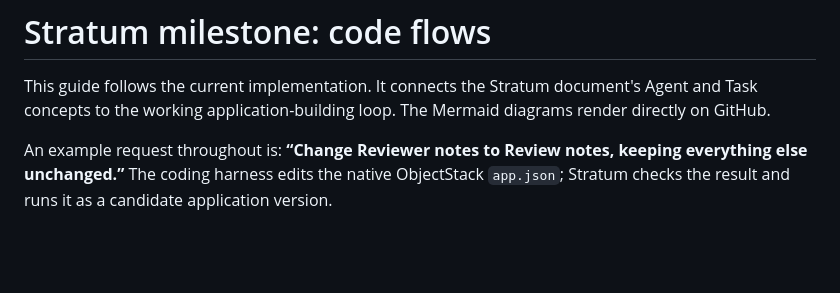
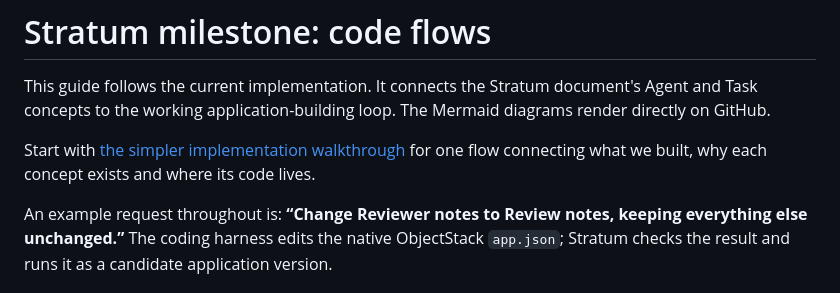
Before and after one commit to jasdeep06/startum, a Markdown page: docs/code-flows.md, the part around the change. GitHub-like rendering; blank space fills up the shorter version.

```diff
--- a/docs/code-flows.md
+++ b/docs/code-flows.md
@@ -1,6 +1,8 @@
 # Stratum milestone: code flows
 
 This guide follows the current implementation. It connects the Stratum document's Agent and Task concepts to the working application-building loop. The Mermaid diagrams render directly on GitHub.
+
+Start with [the simpler implementation walkthrough](simple-flow.md) for one flow connecting what we built, why each concept exists and where its code lives.
 
 An example request throughout is: **“Change Reviewer notes to Review notes, keeping everything else unchanged.”** The coding harness edits the native ObjectStack `app.json`; Stratum checks the result and runs it as a candidate application version.
 
```
Also changed, not shown: README.md (+1 -1 lines), docs/simple-flow.md (added, +52 -0 lines).
